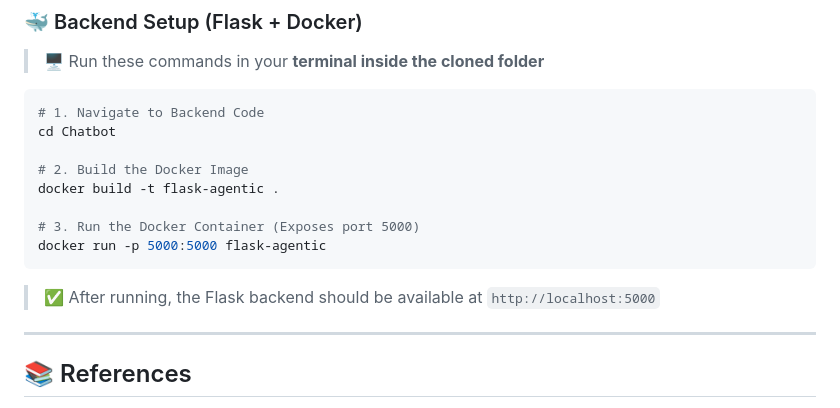
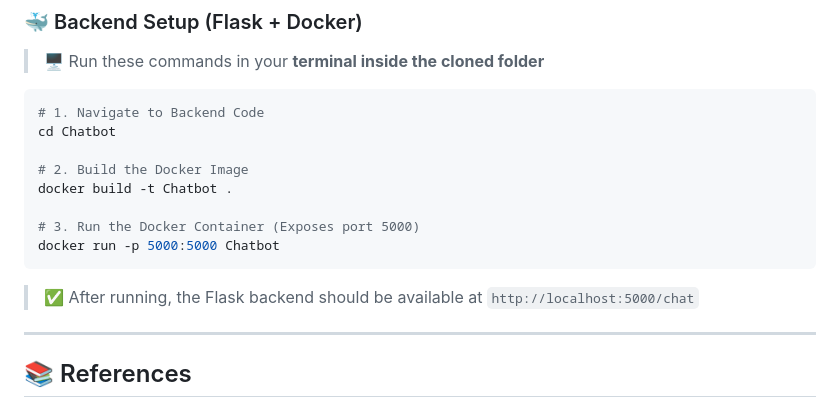
Before and after one commit to Kunal-3004/Assessli-AI-Hackathon, a Markdown page: README.md, the part around the change. Drawn GitHub-style.

````diff
--- a/README.md
+++ b/README.md
@@ -118,13 +118,13 @@ flutter run
 cd Chatbot
 
 # 2. Build the Docker Image
-docker build -t flask-agentic .
+docker build -t Chatbot .
 
 # 3. Run the Docker Container (Exposes port 5000)
-docker run -p 5000:5000 flask-agentic
+docker run -p 5000:5000 Chatbot
 ```
 
-> ✅ After running, the Flask backend should be available at `http://localhost:5000`
+> ✅ After running, the Flask backend should be available at `http://localhost:5000/chat`
 
 ---
 
````
